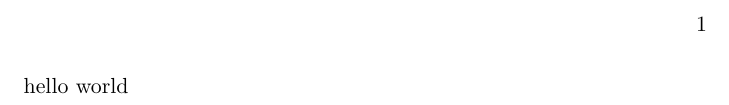
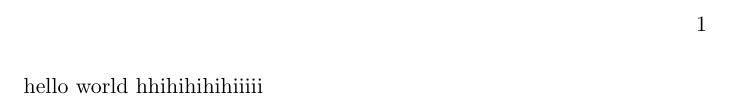
Before and after one commit to HuakunShen/Notes, a LaTeX book (CSC311/CSC311_Notes.tex): part of the page, cut so that both start at the same text. Compiled offline with pdfLaTeX.

Commit message:
test ipad texpad with github

```diff
--- a/CSC311/CSC311_Notes.tex
+++ b/CSC311/CSC311_Notes.tex
@@ -1,4 +1,5 @@
 \documentclass[11pt]{book}
 \begin{document}
 hello world
+hhihihihihiiiii
 \end{document}
```
